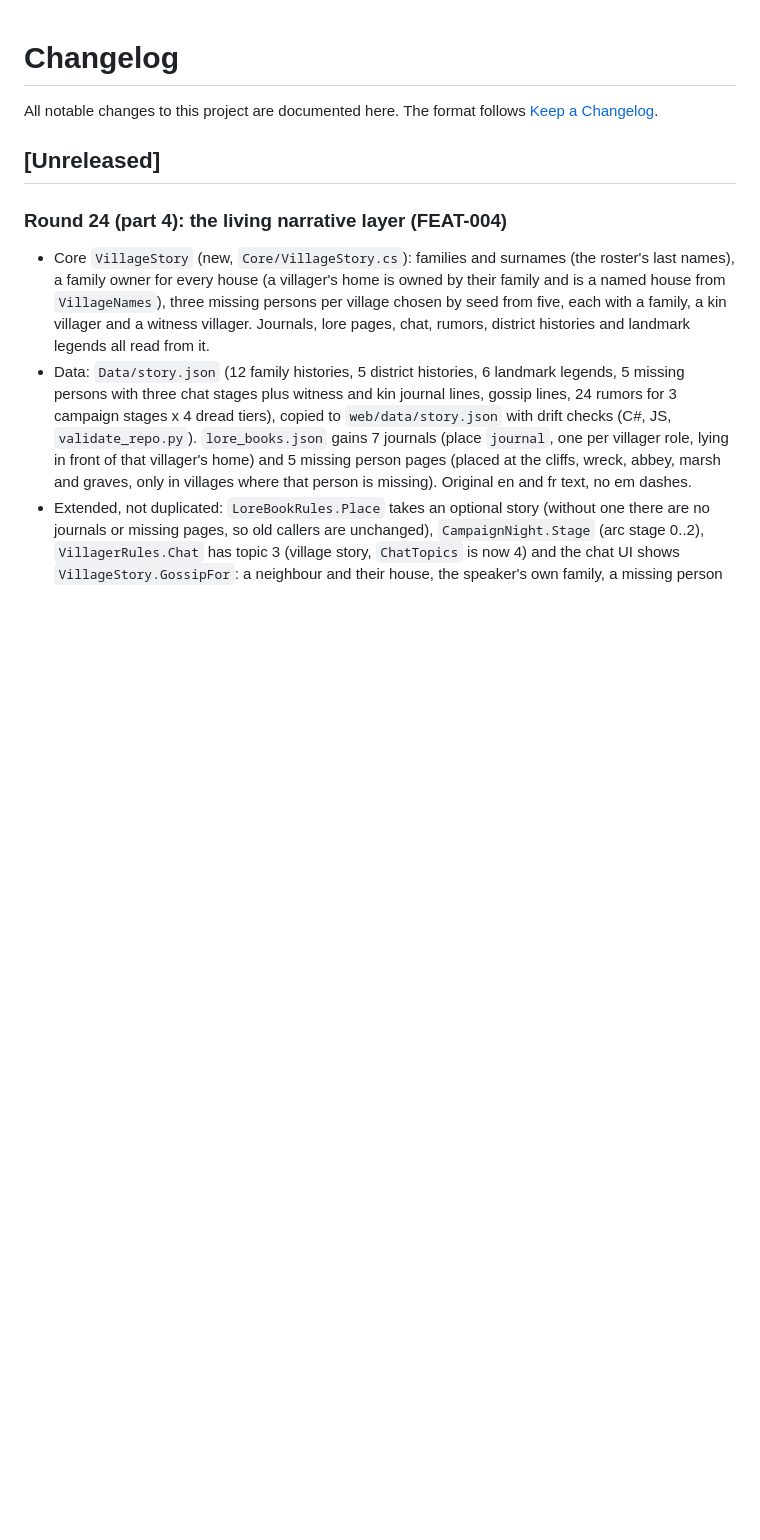
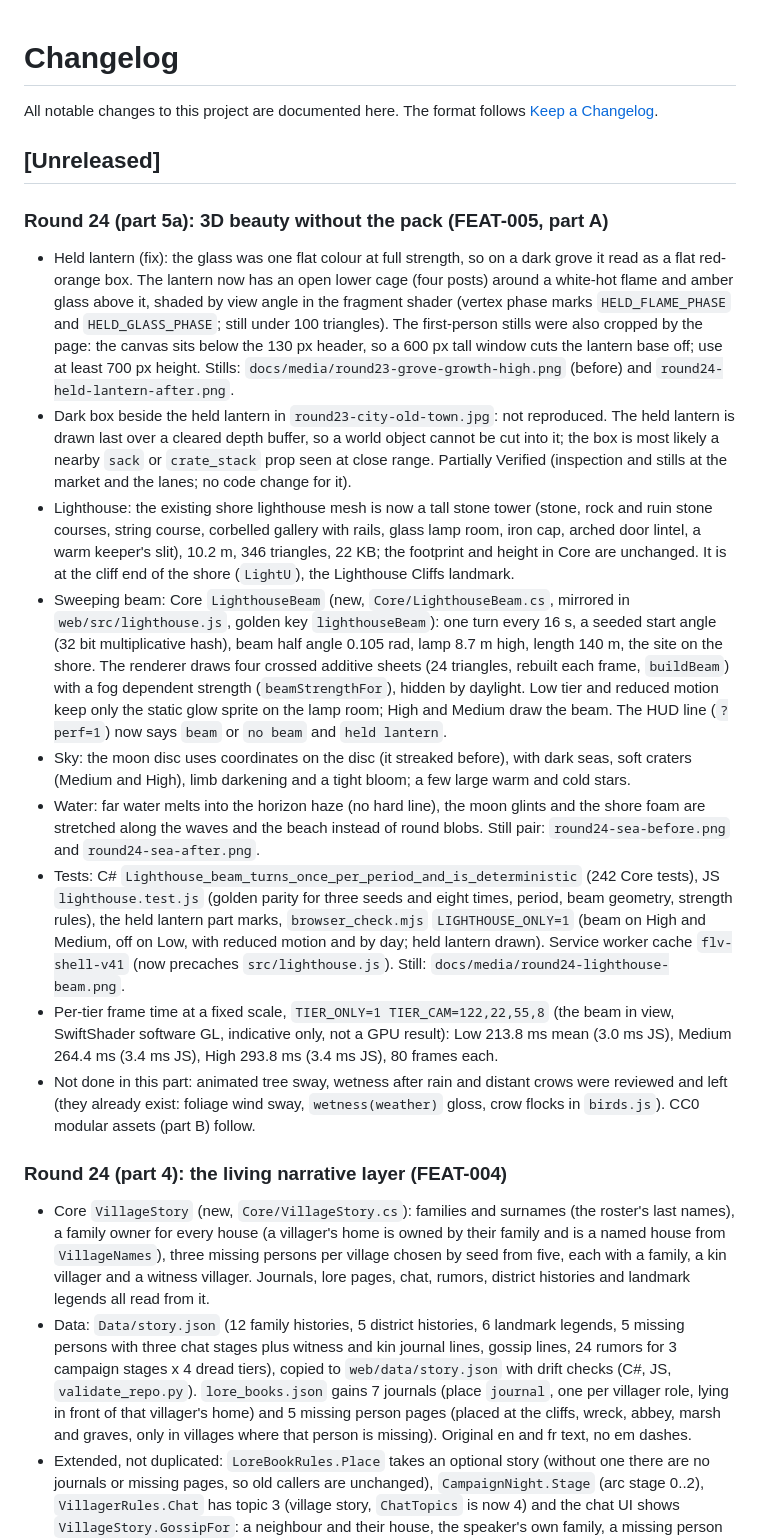
Before and after one commit to MiChaelinzo/Frankenstein-s-Lovecraftian-Village, a Markdown page: CHANGELOG.md, the part around the change. GitHub-like rendering; blank space fills up the shorter version.

```diff
--- a/CHANGELOG.md
+++ b/CHANGELOG.md
@@ -3,6 +3,17 @@
 All notable changes to this project are documented here. The format follows [Keep a Changelog](https://keepachangelog.com/en/1.1.0/).
 
 ## [Unreleased]
+
+### Round 24 (part 5a): 3D beauty without the pack (FEAT-005, part A)
+- Held lantern (fix): the glass was one flat colour at full strength, so on a dark grove it read as a flat red-orange box. The lantern now has an open lower cage (four posts) around a white-hot flame and amber glass above it, shaded by view angle in the fragment shader (vertex phase marks `HELD_FLAME_PHASE` and `HELD_GLASS_PHASE`; still under 100 triangles). The first-person stills were also cropped by the page: the canvas sits below the 130 px header, so a 600 px tall window cuts the lantern base off; use at least 700 px height. Stills: `docs/media/round23-grove-growth-high.png` (before) and `round24-held-lantern-after.png`.
+- Dark box beside the held lantern in `round23-city-old-town.jpg`: not reproduced. The held lantern is drawn last over a cleared depth buffer, so a world object cannot be cut into it; the box is most likely a nearby `sack` or `crate_stack` prop seen at close range. Partially Verified (inspection and stills at the market and the lanes; no code change for it).
+- Lighthouse: the existing shore lighthouse mesh is now a tall stone tower (stone, rock and ruin stone courses, string course, corbelled gallery with rails, glass lamp room, iron cap, arched door lintel, a warm keeper's slit), 10.2 m, 346 triangles, 22 KB; the footprint and height in Core are unchanged. It is at the cliff end of the shore (`LightU`), the Lighthouse Cliffs landmark.
+- Sweeping beam: Core `LighthouseBeam` (new, `Core/LighthouseBeam.cs`, mirrored in `web/src/lighthouse.js`, golden key `lighthouseBeam`): one turn every 16 s, a seeded start angle (32 bit multiplicative hash), beam half angle 0.105 rad, lamp 8.7 m high, length 140 m, the site on the shore. The renderer draws four crossed additive sheets (24 triangles, rebuilt each frame, `buildBeam`) with a fog dependent strength (`beamStrengthFor`), hidden by daylight. Low tier and reduced motion keep only the static glow sprite on the lamp room; High and Medium draw the beam. The HUD line (`?perf=1`) now says `beam` or `no beam` and `held lantern`.
+- Sky: the moon disc uses coordinates on the disc (it streaked before), with dark seas, soft craters (Medium and High), limb darkening and a tight bloom; a few large warm and cold stars.
+- Water: far water melts into the horizon haze (no hard line), the moon glints and the shore foam are stretched along the waves and the beach instead of round blobs. Still pair: `round24-sea-before.png` and `round24-sea-after.png`.
+- Tests: C# `Lighthouse_beam_turns_once_per_period_and_is_deterministic` (242 Core tests), JS `lighthouse.test.js` (golden parity for three seeds and eight times, period, beam geometry, strength rules), the held lantern part marks, `browser_check.mjs` `LIGHTHOUSE_ONLY=1` (beam on High and Medium, off on Low, with reduced motion and by day; held lantern drawn). Service worker cache `flv-shell-v41` (now precaches `src/lighthouse.js`). Still: `docs/media/round24-lighthouse-beam.png`.
+- Per-tier frame time at a fixed scale, `TIER_ONLY=1 TIER_CAM=122,22,55,8` (the beam in view, SwiftShader software GL, indicative only, not a GPU result): Low 213.8 ms mean (3.0 ms JS), Medium 264.4 ms (3.4 ms JS), High 293.8 ms (3.4 ms JS), 80 frames each.
+- Not done in this part: animated tree sway, wetness after rain and distant crows were reviewed and left (they already exist: foliage wind sway, `wetness(weather)` gloss, crow flocks in `birds.js`). CC0 modular assets (part B) follow.
 
 ### Round 24 (part 4): the living narrative layer (FEAT-004)
 - Core `VillageStory` (new, `Core/VillageStory.cs`): families and surnames (the roster's last names), a family owner for every house (a villager's home is owned by their family and is a named house from `VillageNames`), three missing persons per village chosen by seed from five, each with a family, a kin villager and a witness villager. Journals, lore pages, chat, rumors, district histories and landmark legends all read from it.
```
Also changed, not shown: README.md (+1 -0 lines), docs/media/round24-held-lantern-after.png (added), docs/media/round24-lighthouse-beam.png (added), docs/media/round24-sea-after.png (added), docs/media/round24-sea-before.png (added).
